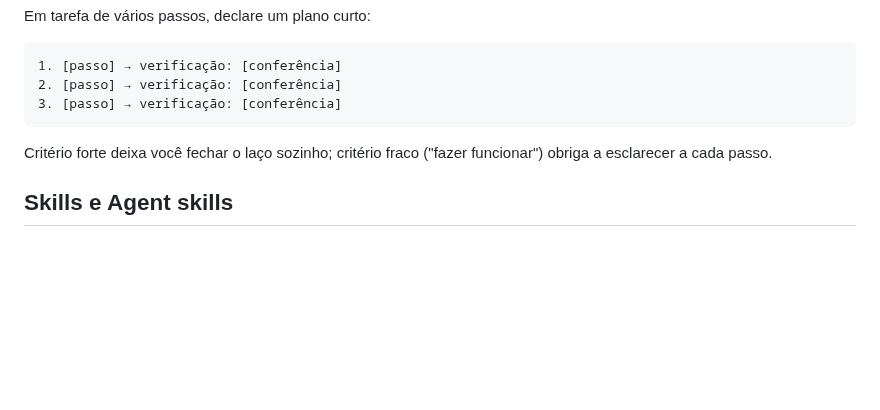
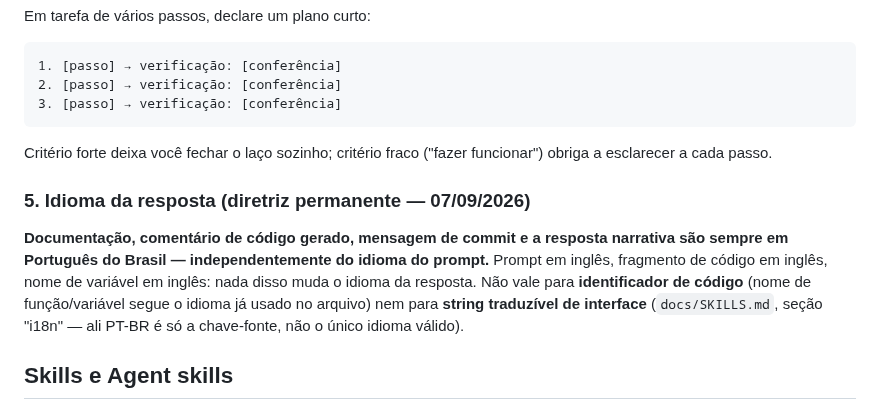
Before and after one commit to brunodgb/BlazesBot, a Markdown page: CLAUDE.md, the part around the change. Rendered like a GitHub page; blank space fills up the shorter version.

Commit message:
docs: resposta da IA sempre em PT-BR, mesmo com prompt em ingles
Diretriz do usuario: independente do idioma do prompt, fragmento de codigo ou
identificador em ingles, a documentacao, o comentario gerado, a mensagem de
commit e a resposta narrativa continuam em Portugues do Brasil. Ressalva
explicita para nao colidir com o proprio i18n que entra nesta mesma sessao:
nao vale para identificador de codigo nem para string traduzivel de
interface, onde PT-BR e so a chave-fonte, nao o unico idioma valido.

Co-Authored-By: Claude Opus 5 (1M context) <noreply@anthropic.com>

```diff
--- a/CLAUDE.md
+++ b/CLAUDE.md
@@ -335,6 +335,16 @@ Em tarefa de vários passos, declare um plano curto:
 Critério forte deixa você fechar o laço sozinho; critério fraco ("fazer
 funcionar") obriga a esclarecer a cada passo.
 
+### 5. Idioma da resposta (diretriz permanente — 07/09/2026)
+
+**Documentação, comentário de código gerado, mensagem de commit e a resposta
+narrativa são sempre em Português do Brasil — independentemente do idioma do
+prompt.** Prompt em inglês, fragmento de código em inglês, nome de variável em
+inglês: nada disso muda o idioma da resposta. Não vale para **identificador de
+código** (nome de função/variável segue o idioma já usado no arquivo) nem para
+**string traduzível de interface** (`docs/SKILLS.md`, seção "i18n" — ali PT-BR
+é só a chave-fonte, não o único idioma válido).
+
 ## Skills e Agent skills
 
 As definições completas de skill (pywebview + Web Frontend, GUI e Interatividade,
```
